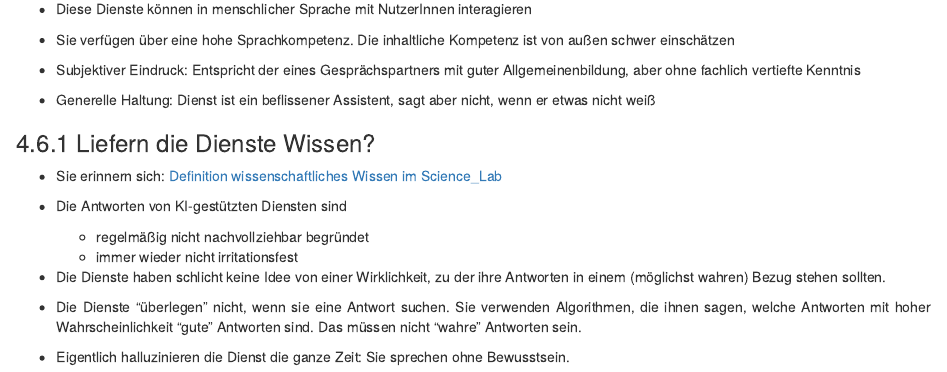
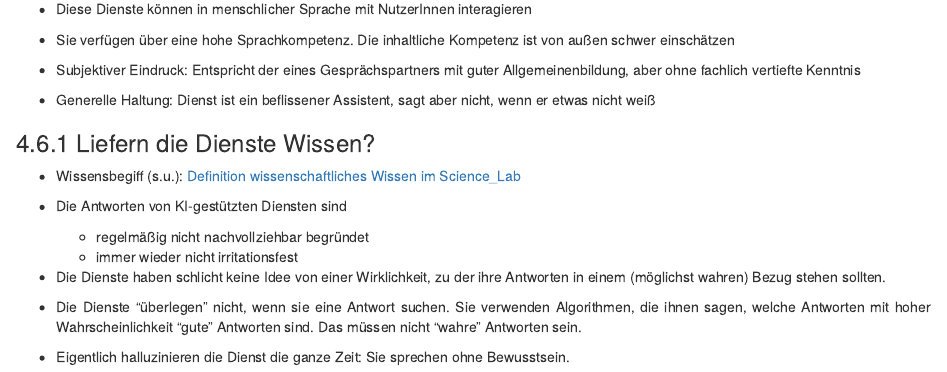
Before and after one commit to janvoss/Science_Lab, an R Markdown document (Science-Lab.Rmd): the page in a window 1100 px wide, from 2770 px down. Rendered offline with R 4.5, knitr and Pandoc, with nearby package versions; drawn as R Markdown's standard HTML page in place of the format the file asks for; some code elsewhere in the file could not run offline.

Commit message:
Aktualisieren von Science-Lab.Rmd

```diff
--- a/Science-Lab.Rmd
+++ b/Science-Lab.Rmd
@@ -241,7 +241,7 @@ generative pre-trained transformers einer zunehmenden Beliebtheit.
 
 ### Liefern die Dienste Wissen?
 
-- Sie erinnern sich: [Definition wissenschaftliches Wissen im Science_Lab](https://janvoss.github.io/Science_Lab/wissenschaftstheorie.html#anforderungen-an-wissenschaftliches-wissen)
+- Wissensbegiff (s.u.): [Definition wissenschaftliches Wissen im Science_Lab](https://janvoss.github.io/Science_Lab/wissenschaftstheorie.html#anforderungen-an-wissenschaftliches-wissen)
 
 - Die Antworten von KI-gestützten Diensten sind
   - regelmäßig nicht nachvollziehbar begründet
```
Also changed, not shown: Science-Lab.Rmd (2 more changed lines).
